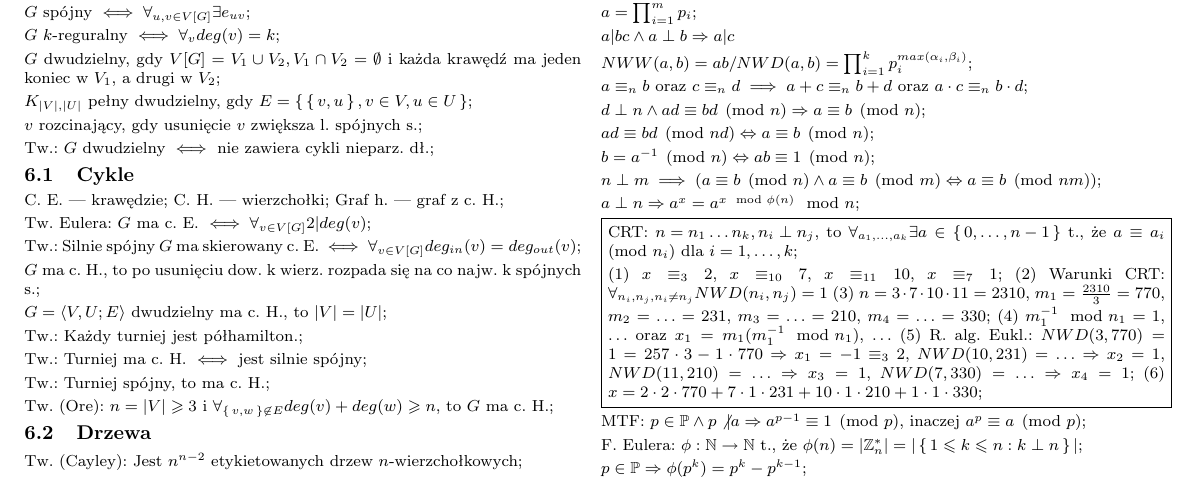
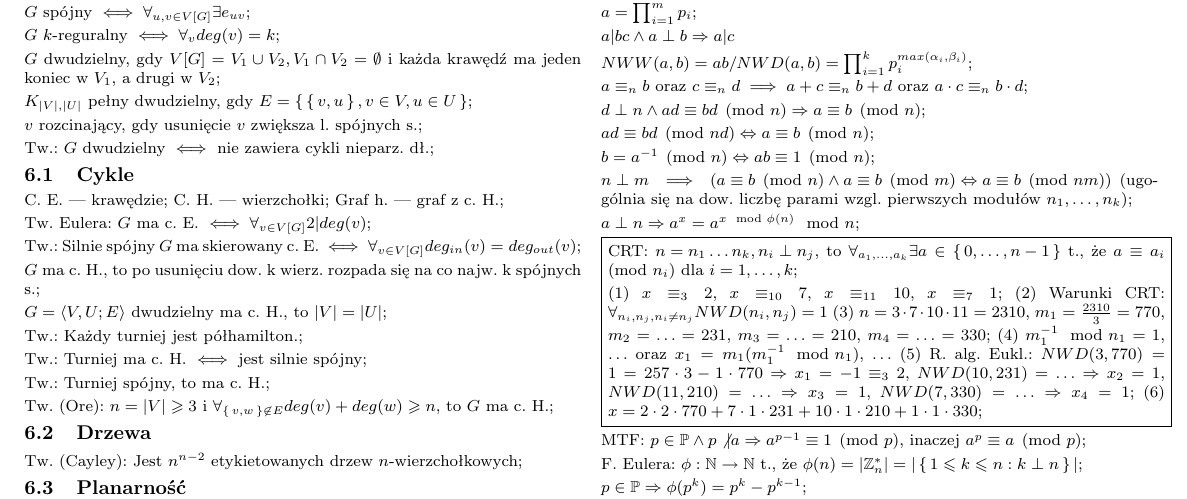
Before and after one commit to wakacjezmd/karty-wzorow, a LaTeX document (karta-wzorow.tex, which reads src/teoria-liczb.tex): part of page 2 of 2, cut so that both start at the same text. Compiled offline with pdfLaTeX.

Commit message:
Dodaj więcej szczegółów do faktu używanego przy CRT

```diff
--- a/src/teoria-liczb.tex
+++ b/src/teoria-liczb.tex
@@ -45,7 +45,8 @@ ${b = a^{-1} \pmod{n}} \Leftrightarrow {ab \equiv 1 \pmod{n}}$;
 
 ${n \perp m} \implies
   {\left( a\equiv b \pmod{n} \land a \equiv b \pmod{m} \Leftrightarrow
-  a\equiv b \pmod{nm} \right)}$;
+  a\equiv b \pmod{nm} \right)}$ (ugogólnia się na dow. liczbę parami wzgl.
+  pierwszych modułów $n_1,\ldots,n_k$);
 
 $a \perp n \Rightarrow a^x = a^{x \mod \phi(n)} \mod n$;
 
```
